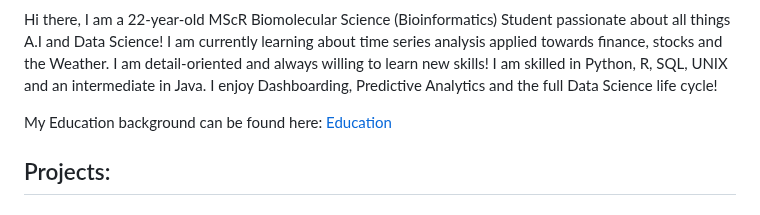
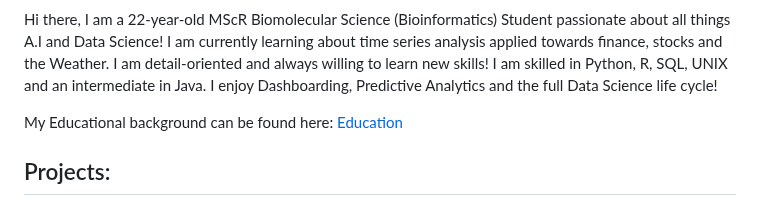
Before and after one commit to Thomas-Nguyen12/Thomas-Nguyen12.github.io, a Markdown page: README.md, the part around one of its changes. GitHub-like rendering.

```diff
--- a/README.md
+++ b/README.md
@@ -9,7 +9,7 @@
 
 Hi there, I am a 22-year-old MScR Biomolecular Science (Bioinformatics) Student passionate about all things A.I and Data Science! I am currently learning about time series analysis applied towards finance, stocks and the Weather. I am detail-oriented and always willing to learn new skills! I am skilled in Python, R, SQL, UNIX and an intermediate in Java. I enjoy Dashboarding, Predictive Analytics and the full Data Science life cycle!
 
-My Education background can be found here: [Education](Education.md)
+My Educational background can be found here: [Education](Education.md)
 
 ## Projects:
 
```
Also changed, not shown: other parts of README.md (+1 -1 lines).
